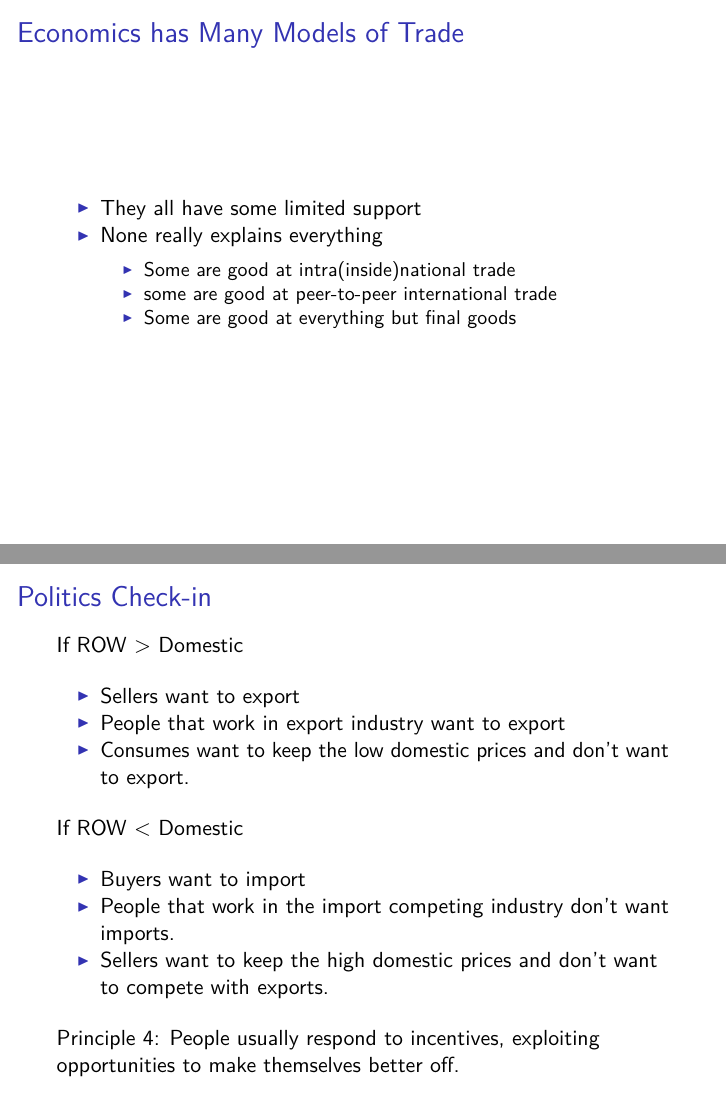
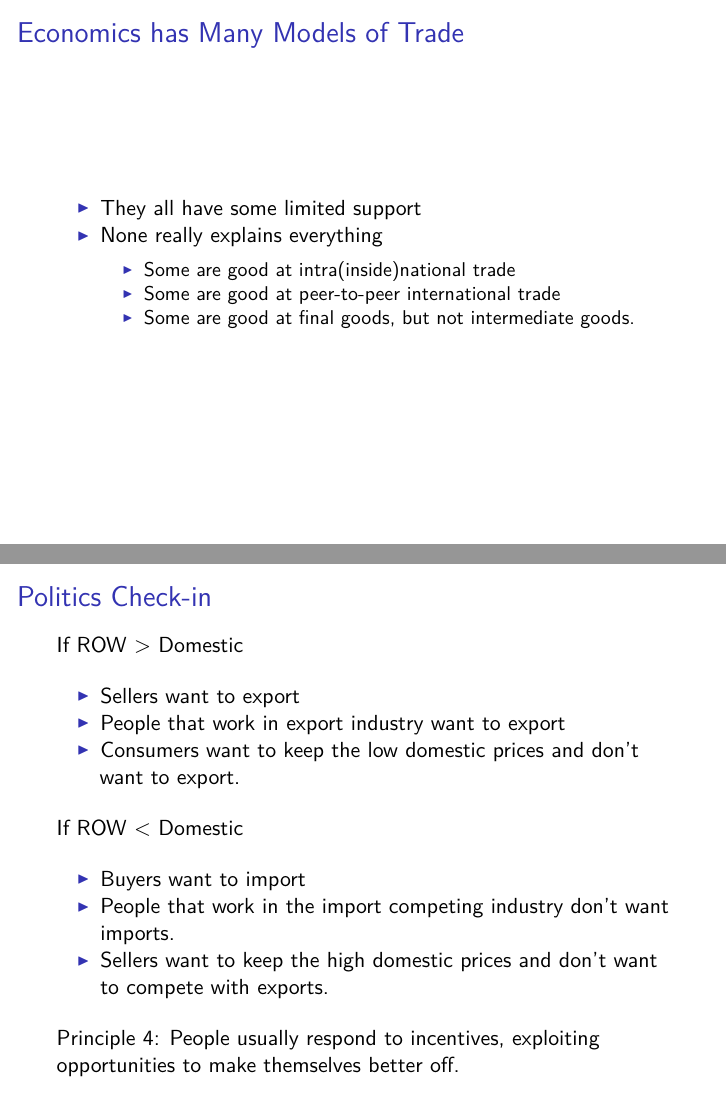
Before and after one commit to woodsjam/Course-Intro-Macroeconomics, an R Markdown document (5_International_Trade/Ch5_International_Trade.Rmd): pages 3 and 27 of 39, joined at a grey line. The pictures show the output file 5_International_Trade/Ch5_International_Trade.pdf that the author committed with the source.

Commit message:
last changes to international trade.

```diff
--- a/5_International_Trade/Ch5_International_Trade.Rmd
+++ b/5_International_Trade/Ch5_International_Trade.Rmd
@@ -17,8 +17,8 @@ We talked about the basis for trade, differences in opportunity costs, but we ne
 + They all have some limited support
 + None really explains everything
     + Some are good at intra(inside)national trade
-    + some are good at peer-to-peer international trade
-    + Some are good at everything but final goods
+    + Some are good at peer-to-peer international trade
+    + Some are good at final goods, but not intermediate goods.
 
 
 ## We are Sticking to Heckscher–Ohlin
@@ -209,7 +209,7 @@ If ROW > Domestic
 
 + Sellers want to export
 + People that work in export industry want to export
-+ Consumes want to keep the low domestic prices and don't want to export.
++ Consumers want to keep the low domestic prices and don't want to export.
 
 If ROW < Domestic
 
```
Also changed, not shown: 5_International_Trade/Ch5_International_Trade.pdf.
